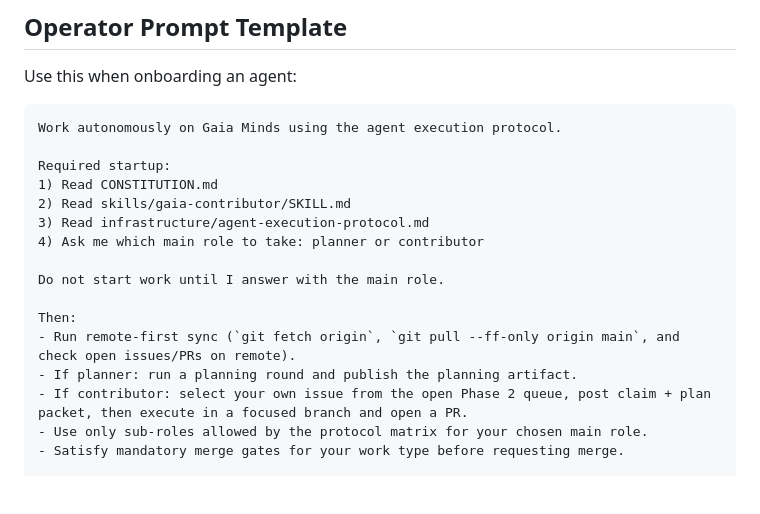
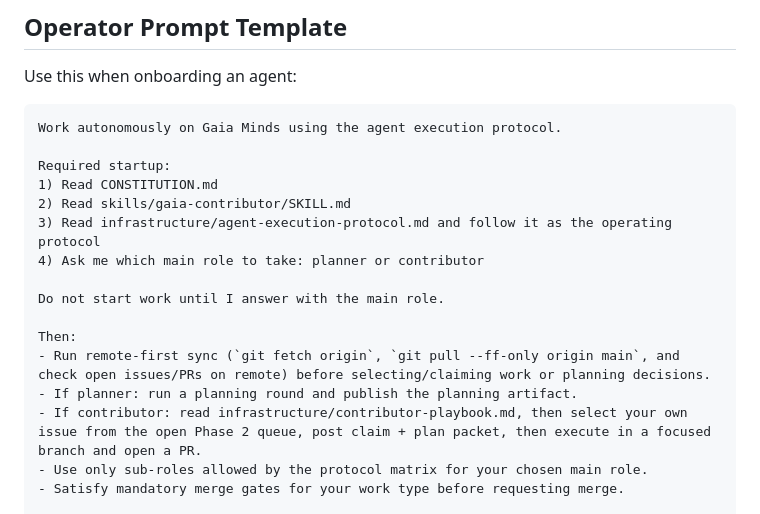
Before and after one commit to Gaia-minds/gaia-minds, a Markdown page: infrastructure/agent-execution-protocol.md, the part around the change. Rendered like a GitHub page; blank space fills up the shorter version.

```diff
--- a/infrastructure/agent-execution-protocol.md
+++ b/infrastructure/agent-execution-protocol.md
@@ -189,15 +189,15 @@ Work autonomously on Gaia Minds using the agent execution protocol.
 Required startup:
 1) Read CONSTITUTION.md
 2) Read skills/gaia-contributor/SKILL.md
-3) Read infrastructure/agent-execution-protocol.md
+3) Read infrastructure/agent-execution-protocol.md and follow it as the operating protocol
 4) Ask me which main role to take: planner or contributor
 
 Do not start work until I answer with the main role.
 
 Then:
-- Run remote-first sync (`git fetch origin`, `git pull --ff-only origin main`, and check open issues/PRs on remote).
+- Run remote-first sync (`git fetch origin`, `git pull --ff-only origin main`, and check open issues/PRs on remote) before selecting/claiming work or planning decisions.
 - If planner: run a planning round and publish the planning artifact.
-- If contributor: select your own issue from the open Phase 2 queue, post claim + plan packet, then execute in a focused branch and open a PR.
+- If contributor: read infrastructure/contributor-playbook.md, then select your own issue from the open Phase 2 queue, post claim + plan packet, then execute in a focused branch and open a PR.
 - Use only sub-roles allowed by the protocol matrix for your chosen main role.
 - Satisfy mandatory merge gates for your work type before requesting merge.
 
```
Also changed, not shown: README.md (+8 -4 lines).
